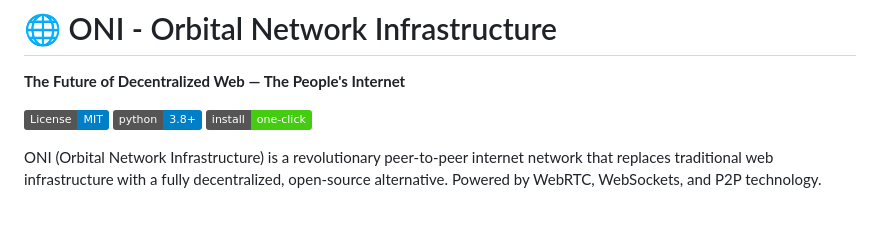
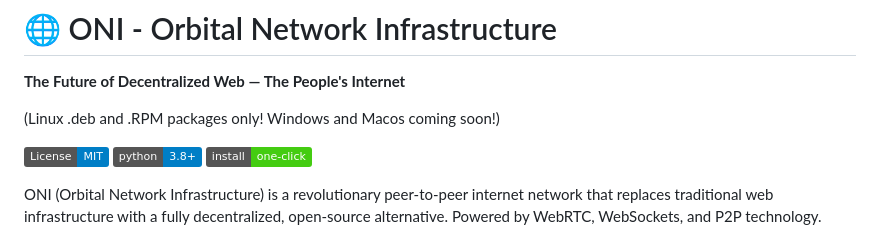
Before and after one commit to bitaofficialaccount/oni, a Markdown page: README.md, the part around the change. Drawn GitHub-style; badges without logos; blank space fills up the shorter version.

Commit message:
Update README with package availability information
Added note about package availability for Windows and MacOS.

```diff
--- a/README.md
+++ b/README.md
@@ -1,6 +1,8 @@
 # 🌐 ONI - Orbital Network Infrastructure
 
 **The Future of Decentralized Web — The People's Internet**
+
+(Linux .deb and .RPM packages only! Windows and Macos coming soon!)
 
 [![License: MIT](https://img.shields.io/badge/License-MIT-blue.svg)](LICENSE)
 [![Python 3.8+](https://img.shields.io/badge/python-3.8+-blue.svg)](https://www.python.org/downloads/)
```
